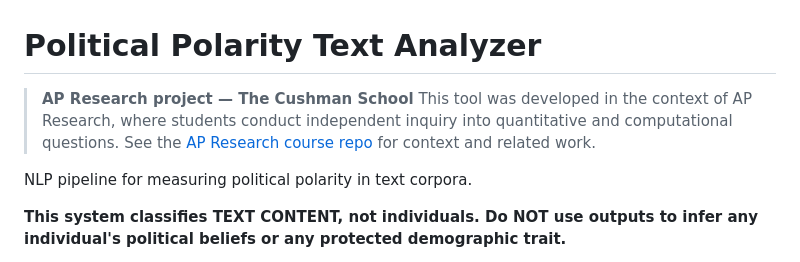
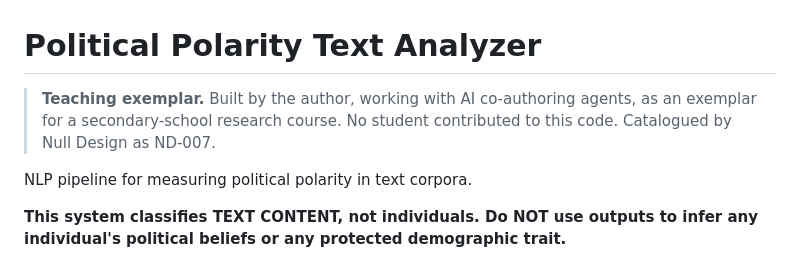
Before and after one commit to willieavendano/political-polarity, a Markdown page: README.md, the part around the change. GitHub-like rendering.

Commit message:
README: attribute as teacher-built exemplar; remove employer name
Recorded human decision, Null Design RUN-2026-0001 (2026-09-01).

Co-Authored-By: Claude Fable 5 <noreply@anthropic.com>

```diff
--- a/README.md
+++ b/README.md
@@ -1,7 +1,6 @@
 # Political Polarity Text Analyzer
 
-> **AP Research project — The Cushman School**
-> This tool was developed in the context of AP Research, where students conduct independent inquiry into quantitative and computational questions. See the [AP Research course repo](https://github.com/willieavendano/ap-research) for context and related work.
+> **Teaching exemplar.** Built by the author, working with AI co-authoring agents, as an exemplar for a secondary-school research course. No student contributed to this code. Catalogued by Null Design as ND-007.
 
 NLP pipeline for measuring political polarity in text corpora.
 
```
